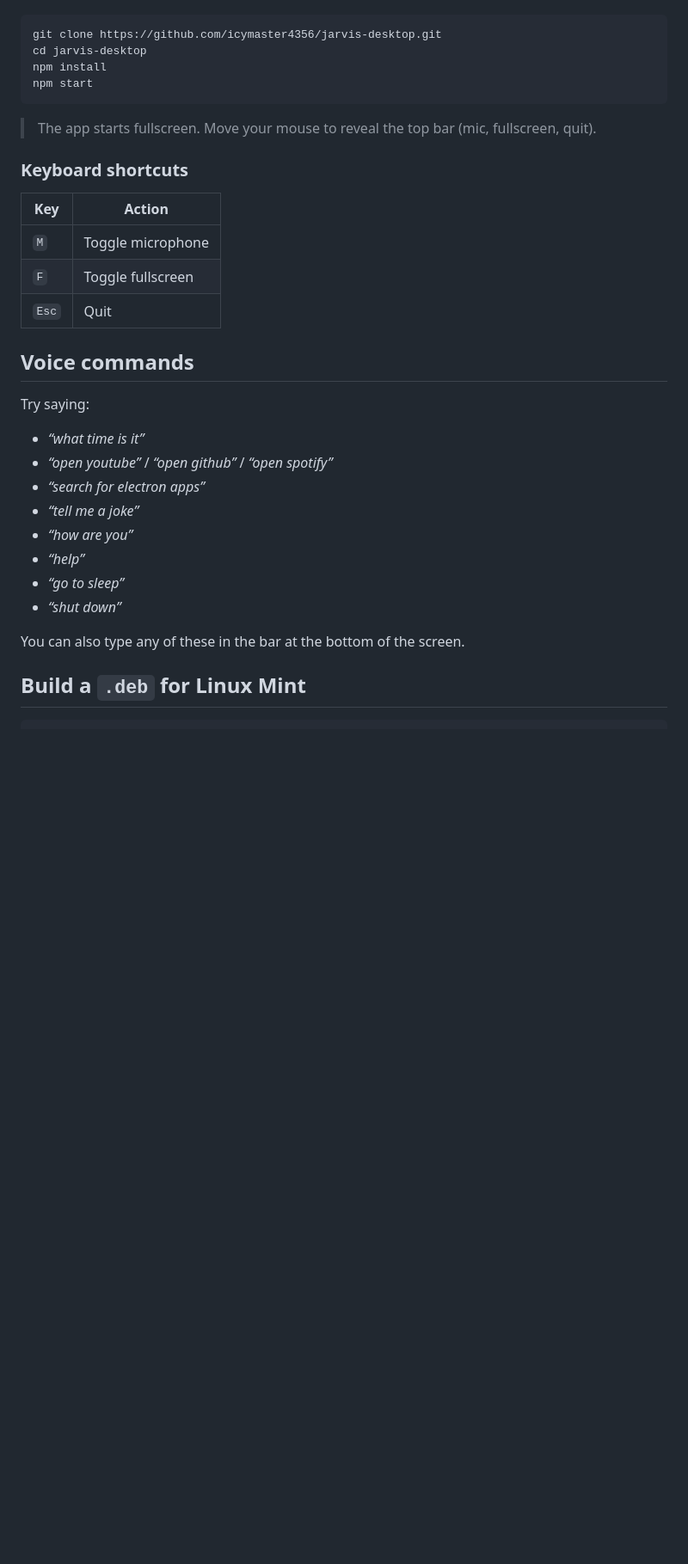
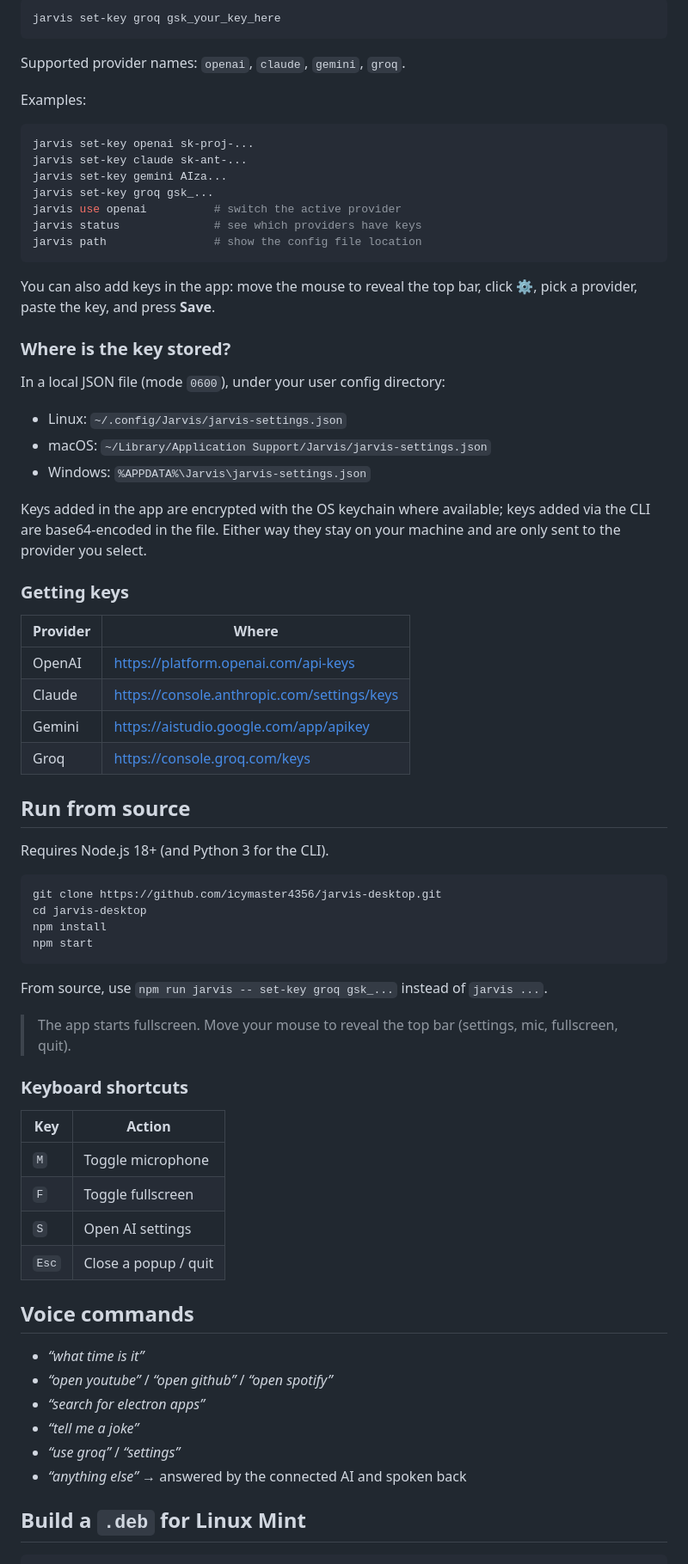
Before and after one commit to akshitarushtripathy-hub/jarvis-desktop, a Markdown page: README.md, the part around one of its changes. Shown at 86% size. GitHub-like rendering; blank space fills up the shorter version.

````diff
--- a/README.md
+++ b/README.md
@@ -21,3 +36,45 @@ Requires Node.js 18+.
+```bash
+jarvis set-key groq gsk_your_key_here
+```
+
+Supported provider names: `openai`, `claude`, `gemini`, `groq`.
+
+Examples:
+
+```bash
+jarvis set-key openai sk-proj-...
+jarvis set-key claude sk-ant-...
+jarvis set-key gemini AIza...
+jarvis set-key groq gsk_...
+jarvis use openai          # switch the active provider
+jarvis status              # see which providers have keys
+jarvis path                # show the config file location
+```
+
+You can also add keys in the app: move the mouse to reveal the top bar, click **⚙**, pick a provider, paste the key, and press **Save**.
+
+### Where is the key stored?
+
+In a local JSON file (mode `0600`), under your user config directory:
+
+- Linux: `~/.config/Jarvis/jarvis-settings.json`
+- macOS: `~/Library/Application Support/Jarvis/jarvis-settings.json`
+- Windows: `%APPDATA%\Jarvis\jarvis-settings.json`
+
+Keys added in the app are encrypted with the OS keychain where available; keys added via the CLI are base64-encoded in the file. Either way they stay on your machine and are only sent to the provider you select.
+
+### Getting keys
+
+| Provider | Where |
+| --- | --- |
+| OpenAI | https://platform.openai.com/api-keys |
+| Claude | https://console.anthropic.com/settings/keys |
+| Gemini | https://aistudio.google.com/app/apikey |
+| Groq | https://console.groq.com/keys |
+
+## Run from source
+
+Requires Node.js 18+ (and Python 3 for the CLI).
 
 ```bash
 git clone https://github.com/icymaster4356/jarvis-desktop.git
@@ -26,7 +83,9 @@ npm install
 npm start
 ```
 
-> The app starts fullscreen. Move your mouse to reveal the top bar (mic, fullscreen, quit).
+From source, use `npm run jarvis -- set-key groq gsk_...` instead of `jarvis ...`.
+
+> The app starts fullscreen. Move your mouse to reveal the top bar (settings, mic, fullscreen, quit).
 
 ### Keyboard shortcuts
 
@@ -34,22 +93,17 @@ npm start
 | --- | --- |
 | `M` | Toggle microphone |
 | `F` | Toggle fullscreen |
-| `Esc` | Quit |
+| `S` | Open AI settings |
+| `Esc` | Close a popup / quit |
 
 ## Voice commands
-
-Try saying:
 
 - _“what time is it”_
 - _“open youtube”_ / _“open github”_ / _“open spotify”_
 - _“search for electron apps”_
 - _“tell me a joke”_
-- _“how are you”_
-- _“help”_
-- _“go to sleep”_
-- _“shut down”_
-
-You can also type any of these in the bar at the bottom of the screen.
+- _“use groq”_ / _“settings”_
+- _“anything else”_ → answered by the connected AI and spoken back
 
 ## Build a `.deb` for Linux Mint
 
````
Also changed, not shown: other parts of README.md (+41 -26 lines), docs/onboarding.png (added), docs/preview.png, 13 other files.
